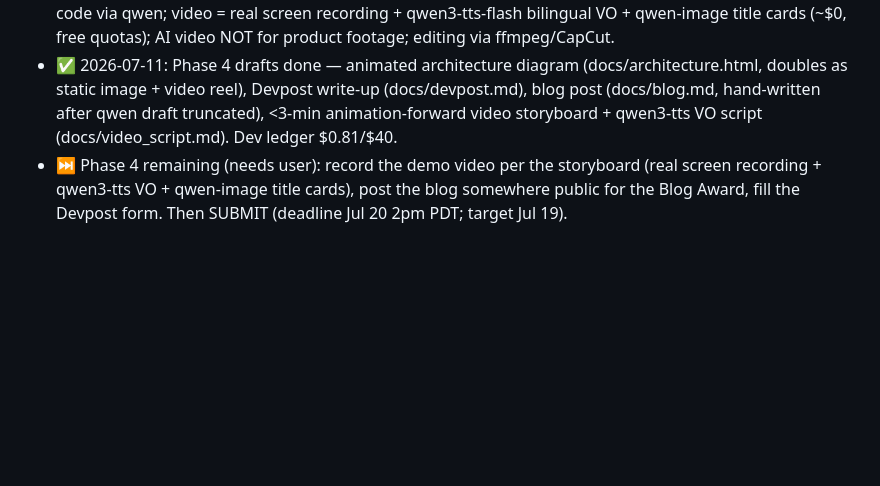
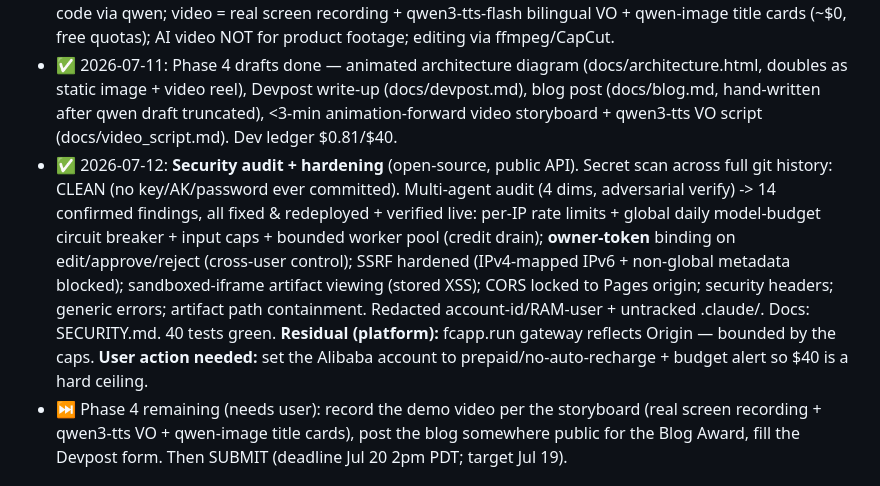
Before and after one commit to mark24680617/quotepilot, a Markdown page: PLAN.md, the part around the change. Drawn GitHub-style; blank space fills up the shorter version.

Commit message:
PLAN: security audit + hardening complete
Co-Authored-By: Claude Fable 5 <noreply@anthropic.com>

```diff
--- a/PLAN.md
+++ b/PLAN.md
@@ -45,6 +45,7 @@ Track 3 (Agent Society) requires "measurable efficiency gain over single-agent b
 - ✅ 2026-07-11: **Editable quote** — sales can adjust the quote before issuing. `core.reprice_quote()` (Decimal, server-authoritative) + `POST /api/s/{sid}/edit`; sub_view exposes lines/customer/cover. Frontend: "Edit quote" toggle in the approval gate → editable line-item table (qty/price/discount, add/remove, add-from-catalog), customer fields, cover textareas → "Recalculate & preview" updates totals+summary in place and reloads the doc; Approve issues the edited version. NOTE: the T10 full-file Qwen re-emit failed (dropped 23KB, no feature) — hand-implemented the frontend instead; lesson: don't ask Qwen to re-emit a 70KB+ file, give it the changed functions. Browser E2E verified: 80→150 seats recomputed $26,144→$44,820 live.
 - 📋 **Media plan** in docs/media_plan.md (verified Qwen model IDs/pricing): arch diagram = diagram-as-code via qwen; video = real screen recording + qwen3-tts-flash bilingual VO + qwen-image title cards (~$0, free quotas); AI video NOT for product footage; editing via ffmpeg/CapCut.
 - ✅ 2026-07-11: Phase 4 drafts done — animated architecture diagram (docs/architecture.html, doubles as static image + video reel), Devpost write-up (docs/devpost.md), blog post (docs/blog.md, hand-written after qwen draft truncated), <3-min animation-forward video storyboard + qwen3-tts VO script (docs/video_script.md). Dev ledger $0.81/$40.
+- ✅ 2026-07-12: **Security audit + hardening** (open-source, public API). Secret scan across full git history: CLEAN (no key/AK/password ever committed). Multi-agent audit (4 dims, adversarial verify) -> 14 confirmed findings, all fixed & redeployed + verified live: per-IP rate limits + global daily model-budget circuit breaker + input caps + bounded worker pool (credit drain); **owner-token** binding on edit/approve/reject (cross-user control); SSRF hardened (IPv4-mapped IPv6 + non-global metadata blocked); sandboxed-iframe artifact viewing (stored XSS); CORS locked to Pages origin; security headers; generic errors; artifact path containment. Redacted account-id/RAM-user + untracked .claude/. Docs: SECURITY.md. 40 tests green. **Residual (platform):** fcapp.run gateway reflects Origin — bounded by the caps. **User action needed:** set the Alibaba account to prepaid/no-auto-recharge + budget alert so $40 is a hard ceiling.
 - ⏭ Phase 4 remaining (needs user): record the demo video per the storyboard (real screen recording + qwen3-tts VO + qwen-image title cards), post the blog somewhere public for the Blog Award, fill the Devpost form. Then SUBMIT (deadline Jul 20 2pm PDT; target Jul 19).
 
 ## Timeline (11 days)
```
